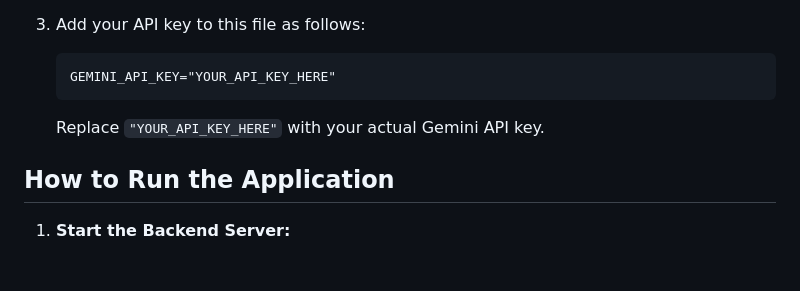
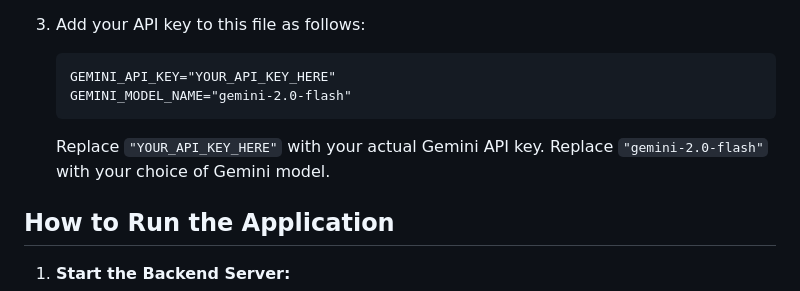
Before and after one commit to 999thelastpage/leetcodeHelper, a Markdown page: README.md, the part around the change. Rendered like a GitHub page; blank space fills up the shorter version.

````diff
--- a/README.md
+++ b/README.md
@@ -67,9 +67,11 @@ You need to provide your Google Gemini API key.
 
     ```
     GEMINI_API_KEY="YOUR_API_KEY_HERE"
+    GEMINI_MODEL_NAME="gemini-2.0-flash"
     ```
 
     Replace `"YOUR_API_KEY_HERE"` with your actual Gemini API key.
+    Replace `"gemini-2.0-flash"` with your choice of Gemini model.
 
 ## How to Run the Application
 
````
